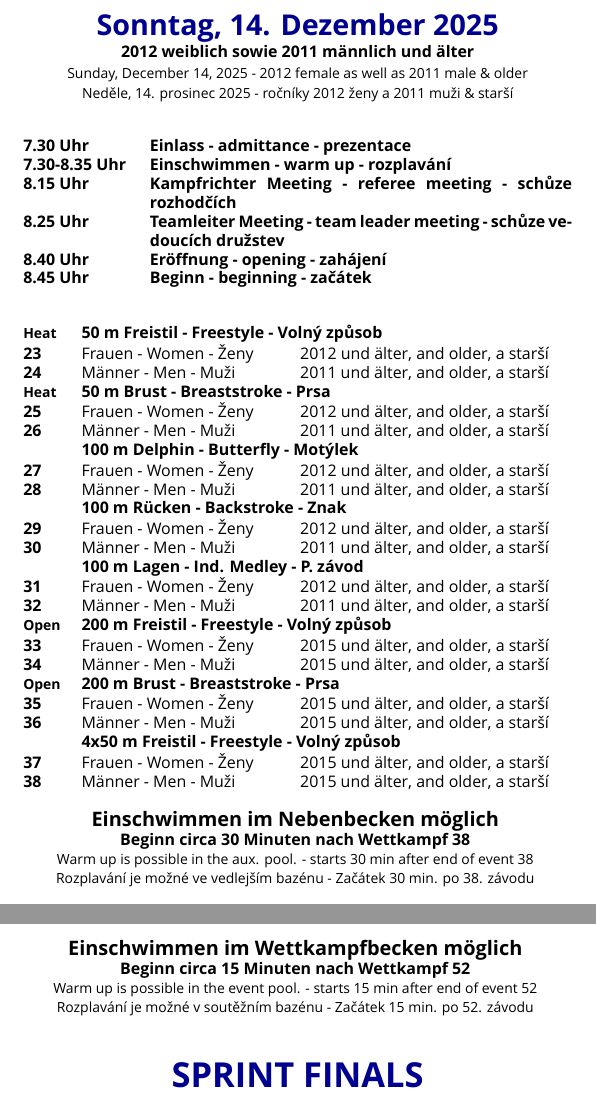
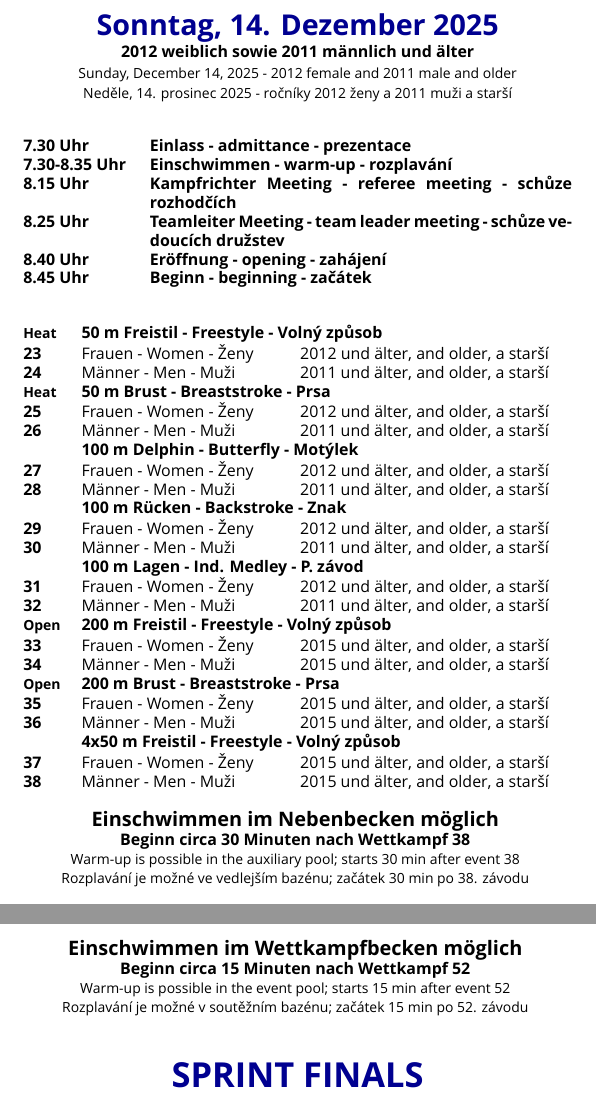
Before and after one commit to konrad2002/iesc-ausschreibung, a LaTeX document (ausschreibung.tex, which reads content/common/10_schedule_saturday.tex, content/common/11_schedule_sunday.tex): two parts of pages 2 and 3 of 10, joined at a grey line, cut so that both start at the same text. Compiled offline with XeLaTeX; a missing font is replaced by an installed copy or a similar font.

Commit message:
improve language in schedule

```diff
--- a/content/common/10_schedule_saturday.tex
+++ b/content/common/10_schedule_saturday.tex
@@ -57,6 +56,6 @@ schůze rozhodčích\\
             	\textbf{Beginn circa 30 Minuten nach Wettkampf 11}
         }\\
         \multicolumn{3}{>{\centering\arraybackslash}p{0.95\textwidth}}{
-            \small{Warm up is possible in the aux. pool. - starts 30 min after end of event 11}
+            \small{Warm-up is possible in the auxiliary pool; starts 30 min after event 11}
         }\\
         \multicolumn{3}{>{\centering\arraybackslash}p{0.95\textwidth}}{
--- a/content/common/11_schedule_sunday.tex
+++ b/content/common/11_schedule_sunday.tex
@@ -5,18 +5,17 @@
 
     {\textbf{\eventYearMinus{13} weiblich sowie \eventYearMinus{14} männlich und älter}}
 
-    {\small{Sunday, \eventEndDateEN\ - \eventYearMinus{13} female as well as \eventYearMinus{14} male \& older}}
+    {\small{Sunday, \eventEndDateEN\ - \eventYearMinus{13} female and \eventYearMinus{14} male and older}}
 
-    {\small{Neděle, \eventEndDateCS\ - ročníky \eventYearMinus{13} ženy a \eventYearMinus{14} muži \& starší}}
+    {\small{Neděle, \eventEndDateCS\ - ročníky \eventYearMinus{13} ženy a \eventYearMinus{14} muži a starší}}
 \end{center}
 
 \begin{table}[h]
 \centering
 \begin{tabularx}{\textwidth}{>{\bfseries}l>{\bfseries}X}
 7.30 Uhr & Einlass - admittance - prezentace\\
-7.30-8.35 Uhr & Einschwimmen - warm up - rozplavání\\
-8.15 Uhr & Kampfrichter Meeting - referee meeting -
-schůze rozhodčích\\
+7.30-8.35 Uhr & Einschwimmen - warm-up - rozplavání\\
+8.15 Uhr & Kampfrichter Meeting - referee meeting - schůze rozhodčích\\
 8.25 Uhr & Teamleiter Meeting - team leader meeting - schůze vedoucích družstev\\
 8.40 Uhr & Eröffnung - opening - zahájení\\
 8.45 Uhr & Beginn - beginning - začátek
@@ -66,10 +65,10 @@ schůze rozhodčích\\
             	\textbf{Beginn circa 30 Minuten nach Wettkampf 38}
         }\\
         \multicolumn{3}{>{\centering\arraybackslash}p{0.95\textwidth}}{
-            \small{Warm up is possible in the aux. pool. - starts 30 min after end of event 38}
+            \small{Warm-up is possible in the auxiliary pool; starts 30 min after event 38}
         }\\
         \multicolumn{3}{>{\centering\arraybackslash}p{0.95\textwidth}}{
-            \small{Rozplavání je možné ve vedlejším bazénu - Začátek 30 min. po 38. závodu}
+            \small{Rozplavání je možné ve vedlejším bazénu; začátek 30 min po 38. závodu}
         }\\
 
         \rule{0pt}{0.1cm}\\
@@ -111,10 +110,10 @@ schůze rozhodčích\\
             	\textbf{Beginn circa 15 Minuten nach Wettkampf 52}
         }\\
         \multicolumn{3}{>{\centering\arraybackslash}p{0.95\textwidth}}{
-            \small{Warm up is possible in the event pool. - starts 15 min after end of event 52}
+            \small{Warm-up is possible in the event pool; starts 15 min after event 52}
         }\\
         \multicolumn{3}{>{\centering\arraybackslash}p{0.95\textwidth}}{
-            \small{Rozplavání je možné v soutěžním bazénu - Začátek 15 min. po 52. závodu}
+            \small{Rozplavání je možné v soutěžním bazénu; začátek 15 min po 52. závodu}
         }\\
 
         \rule{0pt}{0.2cm}\\
```
Also changed, not shown: content/common/10_schedule_saturday.tex (13 more changed lines), content/common/11_schedule_sunday.tex (2 more changed lines).
